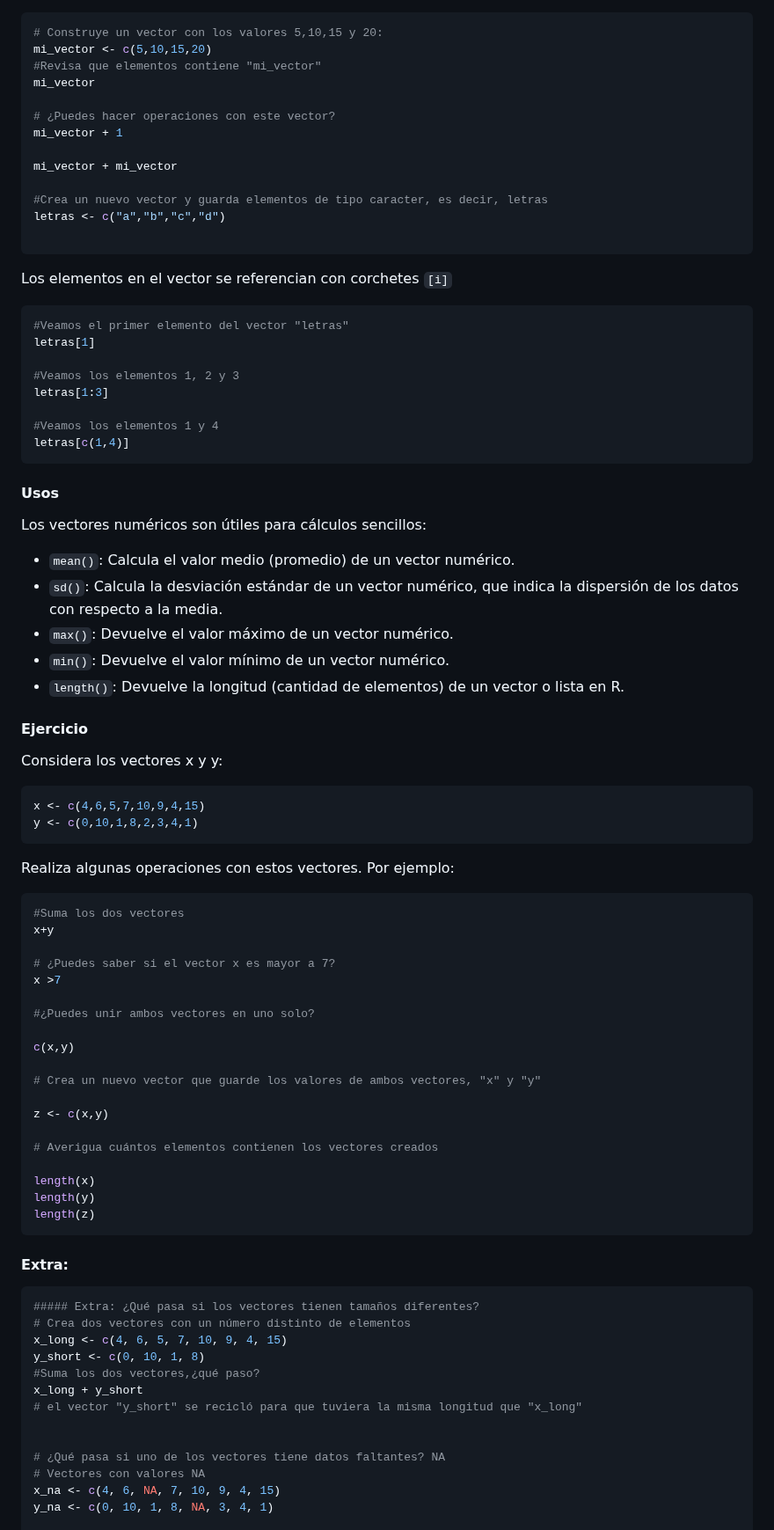
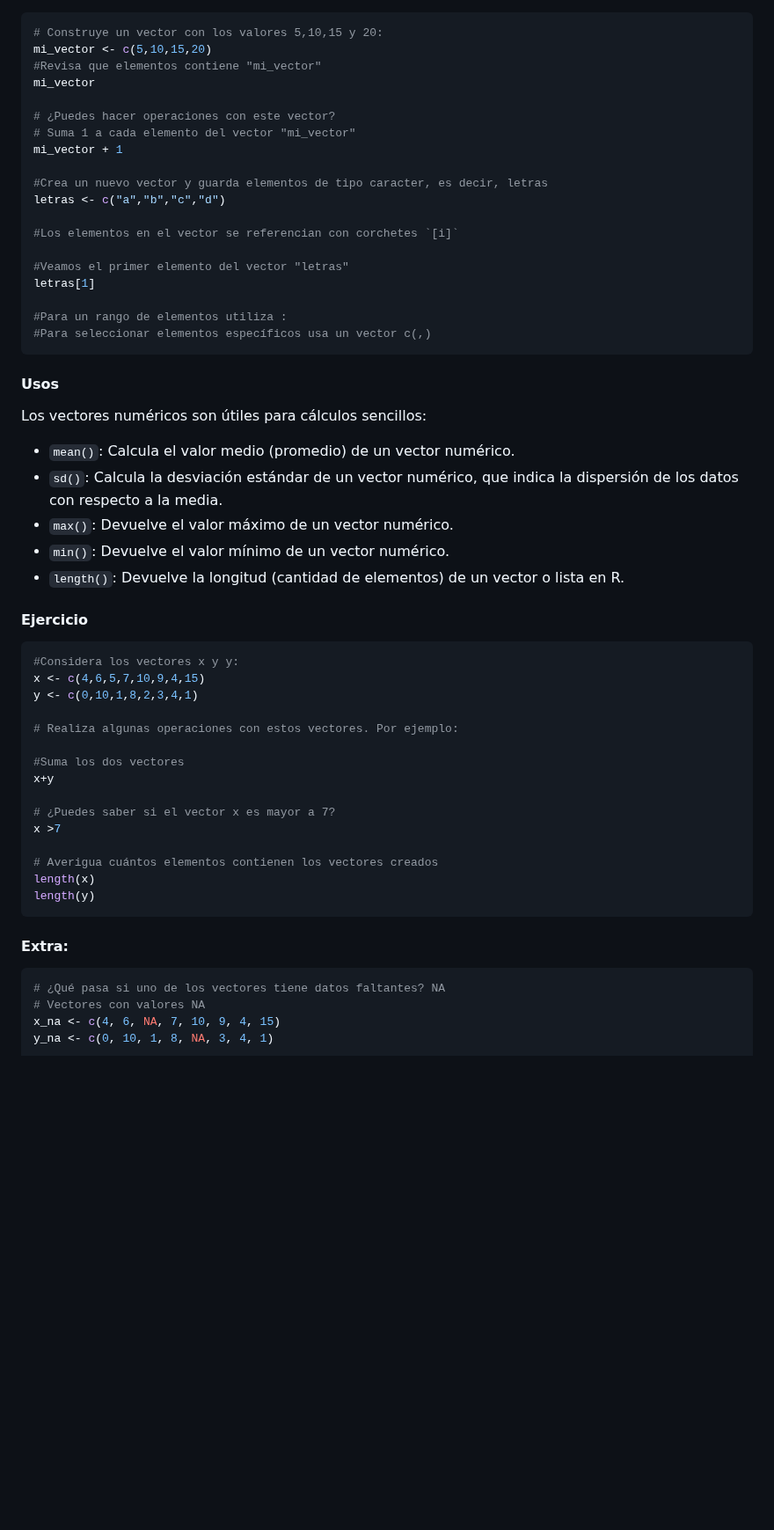
Before and after one commit to NellyJazminPC/Fun-R-transcript, a Markdown page: doc/Unidad_02/U2_2_Estructuras_datos.md, the part around one of its changes. Shown at 88% size. Drawn GitHub-style; blank space fills up the shorter version.

Commit message:
update 2_1 Intro var funciones

````diff
--- a/doc/Unidad_02/U2_2_Estructuras_datos.md
+++ b/doc/Unidad_02/U2_2_Estructuras_datos.md
@@ -51,26 +53,19 @@ mi_vector <- c(5,10,15,20)
 mi_vector
 
 # ¿Puedes hacer operaciones con este vector?
+# Suma 1 a cada elemento del vector "mi_vector"
 mi_vector + 1
-
-mi_vector + mi_vector
 
 #Crea un nuevo vector y guarda elementos de tipo caracter, es decir, letras
 letras <- c("a","b","c","d")
 
-```
+#Los elementos en el vector se referencian con corchetes `[i]`
 
-Los elementos en el vector se referencian con corchetes `[i]`
-
-```R
 #Veamos el primer elemento del vector "letras"
 letras[1]
 
-#Veamos los elementos 1, 2 y 3
-letras[1:3]
-
-#Veamos los elementos 1 y 4
-letras[c(1,4)]
+#Para un rango de elementos utiliza :
+#Para seleccionar elementos específicos usa un vector c(,)
 ```
 
 #### Usos
@@ -85,49 +80,27 @@ Los vectores numéricos son útiles para cálculos sencillos:
 
 #### Ejercicio
 
-Considera los vectores x y y:
-
 ```R
+#Considera los vectores x y y:
 x <- c(4,6,5,7,10,9,4,15)
 y <- c(0,10,1,8,2,3,4,1)
-```
 
-Realiza algunas operaciones con estos vectores. Por ejemplo:
+# Realiza algunas operaciones con estos vectores. Por ejemplo:
 
-```R
 #Suma los dos vectores
 x+y
 
 # ¿Puedes saber si el vector x es mayor a 7?
 x >7
 
-#¿Puedes unir ambos vectores en uno solo?
-
-c(x,y)
-
-# Crea un nuevo vector que guarde los valores de ambos vectores, "x" y "y"
-
-z <- c(x,y)
-
 # Averigua cuántos elementos contienen los vectores creados
-
 length(x)
 length(y)
-length(z)
 ```
 
 #### Extra:
 
 ```R
-##### Extra: ¿Qué pasa si los vectores tienen tamaños diferentes?
-# Crea dos vectores con un número distinto de elementos
-x_long <- c(4, 6, 5, 7, 10, 9, 4, 15)
-y_short <- c(0, 10, 1, 8)
-#Suma los dos vectores,¿qué paso?
-x_long + y_short
-# el vector "y_short" se recicló para que tuviera la misma longitud que "x_long"
-
-
 # ¿Qué pasa si uno de los vectores tiene datos faltantes? NA
 # Vectores con valores NA
 x_na <- c(4, 6, NA, 7, 10, 9, 4, 15)
````
Also changed, not shown: other parts of doc/Unidad_02/U2_2_Estructuras_datos.md (+9 -7 lines).
